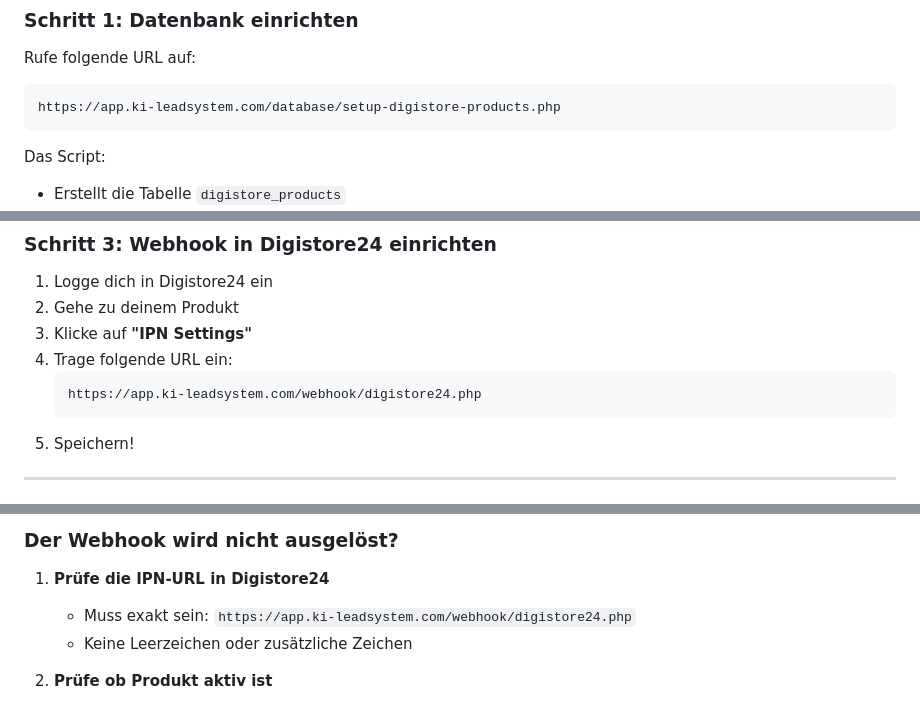
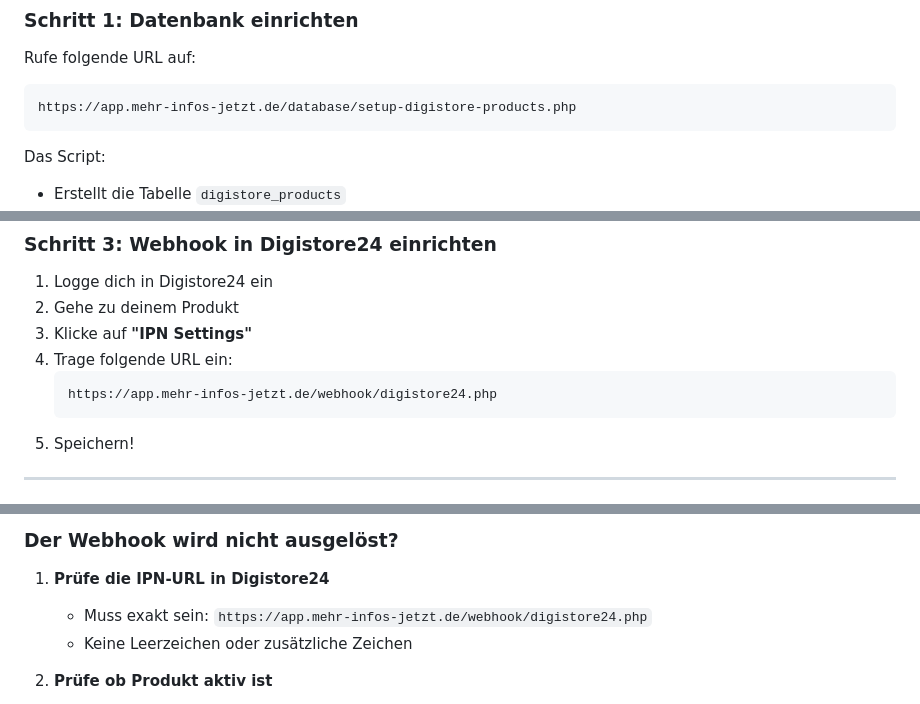
Before and after one commit to michaelg-pixel/ki-lead, a Markdown page: DIGISTORE24_WEBHOOK_README.md, 3 parts joined by grey strips. Drawn GitHub-style.

Commit message:
Fix domain URLs in main documentation

````diff
--- a/DIGISTORE24_WEBHOOK_README.md
+++ b/DIGISTORE24_WEBHOOK_README.md
@@ -23,7 +23,7 @@ Das Digistore24 Webhook-System ermöglicht die zentrale Verwaltung von Produkten
 
 Rufe folgende URL auf:
 ```
-https://app.ki-leadsystem.com/database/setup-digistore-products.php
+https://app.mehr-infos-jetzt.de/database/setup-digistore-products.php
 ```
 
 Das Script:
@@ -48,7 +48,7 @@ Das Script:
 3. Klicke auf **"IPN Settings"**
 4. Trage folgende URL ein:
    ```
-   https://app.ki-leadsystem.com/webhook/digistore24.php
+   https://app.mehr-infos-jetzt.de/webhook/digistore24.php
    ```
 5. Speichern!
 
@@ -200,7 +200,7 @@ Der Webhook schaltet den Kurs automatisch frei wenn das Produkt gekauft wird.
 ### Der Webhook wird nicht ausgelöst?
 
 1. **Prüfe die IPN-URL in Digistore24**
-   - Muss exakt sein: `https://app.ki-leadsystem.com/webhook/digistore24.php`
+   - Muss exakt sein: `https://app.mehr-infos-jetzt.de/webhook/digistore24.php`
    - Keine Leerzeichen oder zusätzliche Zeichen
 
 2. **Prüfe ob Produkt aktiv ist**
````
